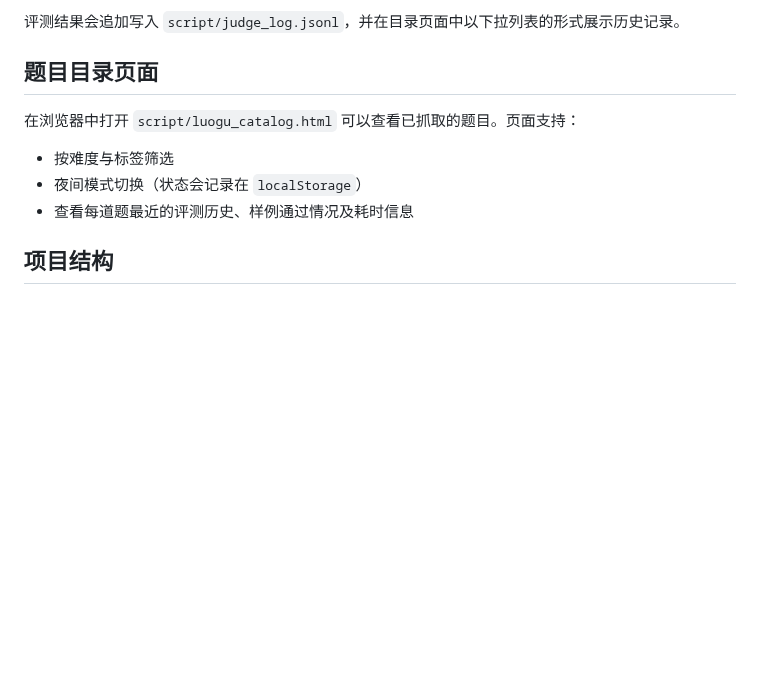
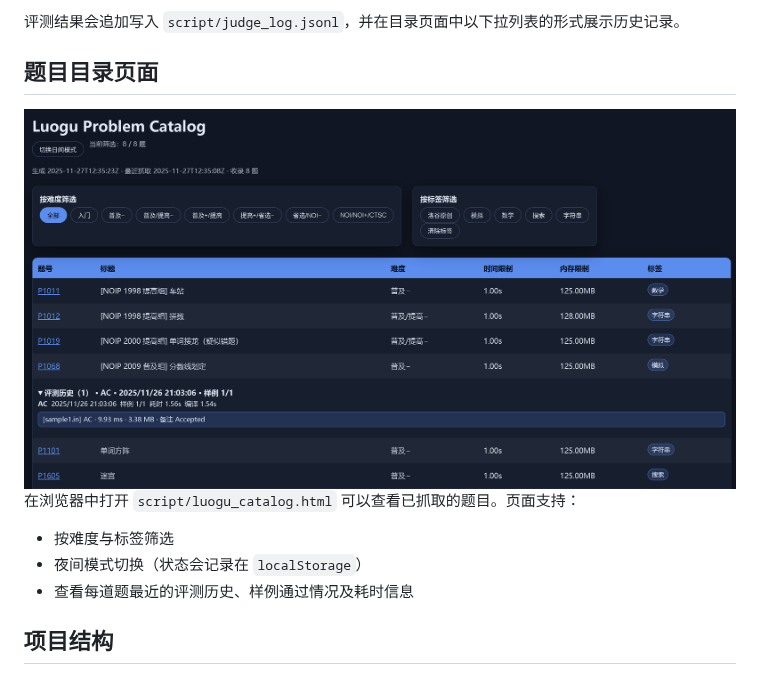
Before and after one commit to mico-v/luogu, a Markdown page: README.md, the part around the change. Drawn GitHub-style; pictures changed too: ui.png (added); blank space fills up the shorter version.

```diff
--- a/README.md
+++ b/README.md
@@ -44,6 +44,7 @@ python script/judge.py P1000
 
 ## 题目目录页面
 
+![示例图片](./ui.png)
 在浏览器中打开 `script/luogu_catalog.html` 可以查看已抓取的题目。页面支持：
 
 - 按难度与标签筛选
```
Also changed, not shown: 4 other files.
